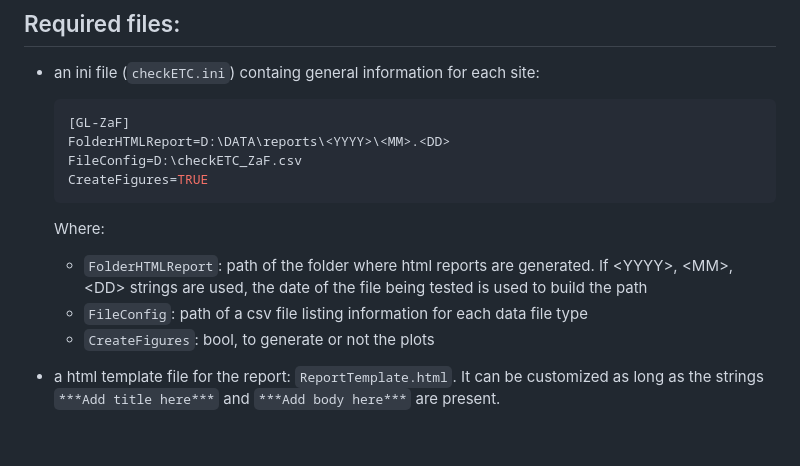
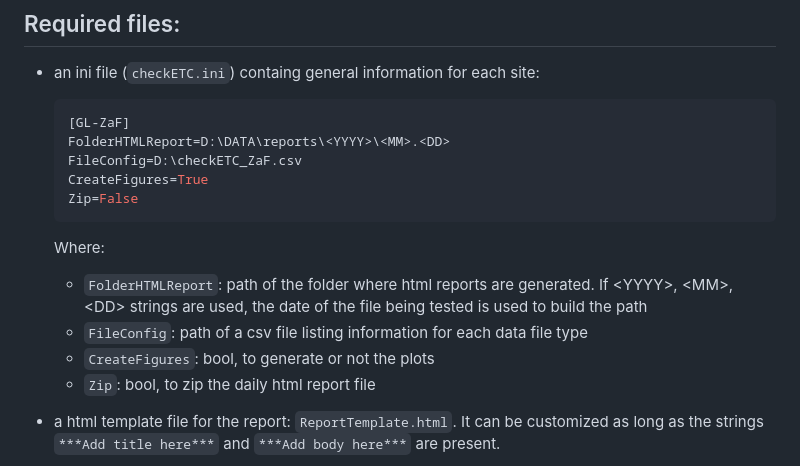
Before and after one commit to EricLarmanou/checkETC, a Markdown page: README.md, the part around the change. GitHub-like rendering; blank space fills up the shorter version.

````diff
--- a/README.md
+++ b/README.md
@@ -54,12 +54,14 @@ python D:\checkETC.py GL-ZaF -d now -y now
   [GL-ZaF]
   FolderHTMLReport=D:\DATA\reports\<YYYY>\<MM>.<DD>
   FileConfig=D:\checkETC_ZaF.csv
-  CreateFigures=TRUE
+  CreateFigures=True
+  Zip=False
   ```
   Where:
   - ```FolderHTMLReport```: path of the folder where html reports are generated. If \<YYYY\>, \<MM\>, \<DD\> strings are used, the date of the file being tested is used to build the path
   - ```FileConfig```: path of a csv file listing information for each data file type
   - ```CreateFigures```: bool, to generate or not the plots
+  - ```Zip```: bool, to zip the daily html report file
 
 - a html template file for the report: ```ReportTemplate.html```. It can be customized as long as the strings ```***Add title here***``` and ```***Add body here***``` are present.
 - a config file (csv), with information per data file type, mostly similar to what is stored in the BADM database (Warning: editing a csv files in excel mess up the double quotes)
````
